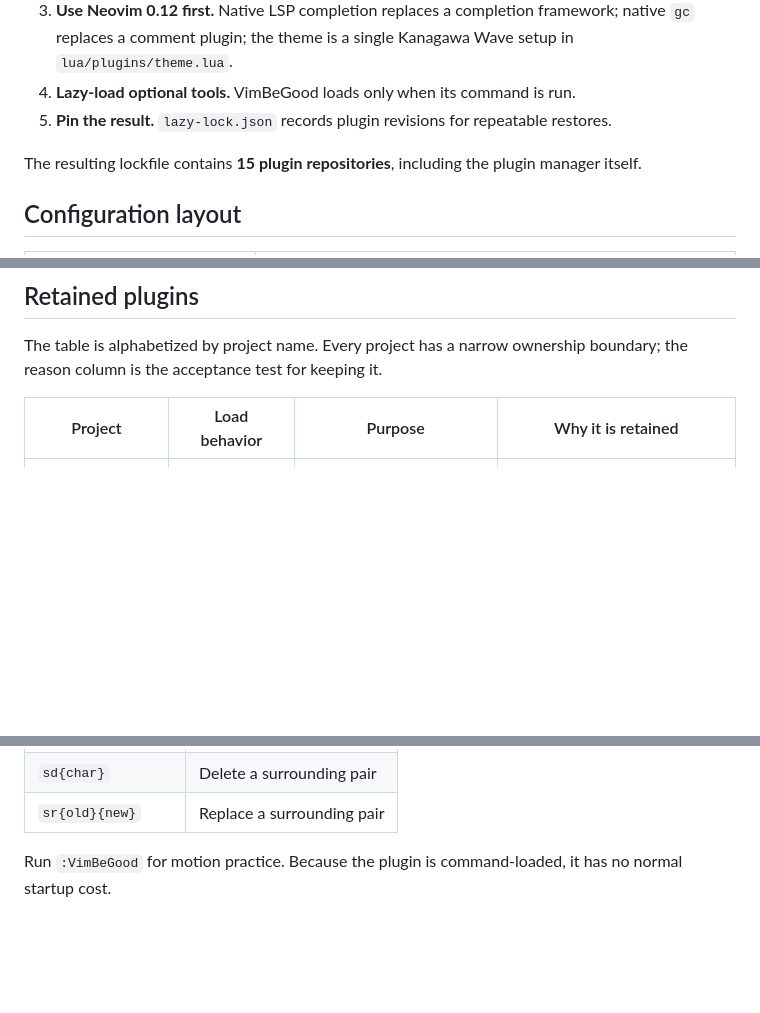
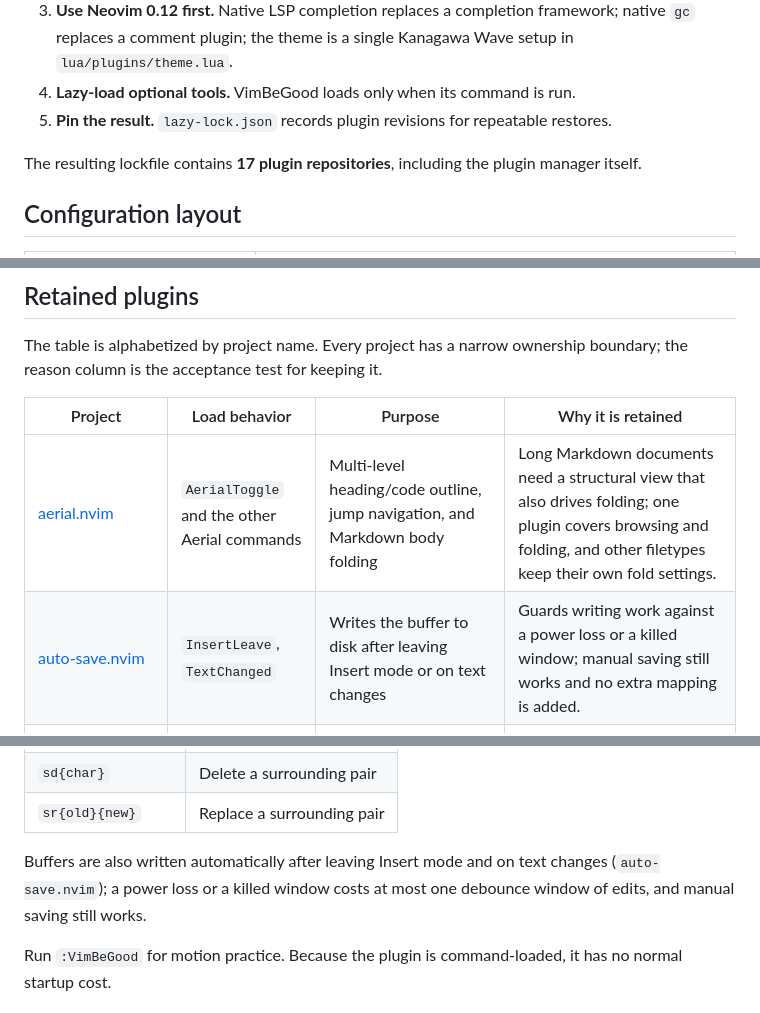
Before and after one commit to Eurekaimer/cachyos-config, a Markdown page: docs/en/neovim.md, 3 parts joined by grey strips. Drawn GitHub-style; blank space fills up the shorter version.

```diff
--- a/docs/en/neovim.md
+++ b/docs/en/neovim.md
@@ -21,7 +21,7 @@ plugin.
 5. **Pin the result.** `lazy-lock.json` records plugin revisions for repeatable
    restores.
 
-The resulting lockfile contains **15 plugin repositories**, including the plugin
+The resulting lockfile contains **17 plugin repositories**, including the plugin
 manager itself.
 
 ## Configuration layout
@@ -52,6 +52,8 @@ boundary; the reason column is the acceptance test for keeping it.
 
 | Project | Load behavior | Purpose | Why it is retained |
 | --- | --- | --- | --- |
+| [aerial.nvim](https://github.com/stevearc/aerial.nvim) | `AerialToggle` and the other Aerial commands | Multi-level heading/code outline, jump navigation, and Markdown body folding | Long Markdown documents need a structural view that also drives folding; one plugin covers browsing and folding, and other filetypes keep their own fold settings. |
+| [auto-save.nvim](https://github.com/okuuva/auto-save.nvim) | `InsertLeave`, `TextChanged` | Writes the buffer to disk after leaving Insert mode or on text changes | Guards writing work against a power loss or a killed window; manual saving still works and no extra mapping is added. |
 | [image.nvim](https://github.com/3rd/image.nvim) | Kitty + `markdown` only | Renders Markdown inline images and image files inside the editor | Core Neovim cannot draw images. It activates only in terminals that speak the Kitty graphics protocol and is skipped elsewhere. |
 | [kanagawa.nvim](https://github.com/rebelot/kanagawa.nvim) | Startup | Provides the Kanagawa Wave colorscheme | Long reading and writing sessions need a low-contrast palette; `options.lua` still keeps a built-in fallback. |
 | [lazy.nvim](https://github.com/folke/lazy.nvim) | Startup | Plugin installation, dependency resolution, lazy-loading, lockfile management | A small manager is required to reproduce the plugin set. It also removes the need for custom clone/update scripts. |
@@ -183,6 +219,10 @@ mini.surround uses its current default mappings:
 | `sa{motion}{char}` | Add a surrounding pair |
 | `sd{char}` | Delete a surrounding pair |
 | `sr{old}{new}` | Replace a surrounding pair |
+
+Buffers are also written automatically after leaving Insert mode and on text
+changes (`auto-save.nvim`); a power loss or a killed window costs at most one
+debounce window of edits, and manual saving still works.
 
 Run `:VimBeGood` for motion practice. Because the plugin is command-loaded, it
 has no normal startup cost.
```
Also changed, not shown: other parts of docs/en/neovim.md (+36 -2 lines), docs/zh-CN/neovim.md (+36 -3 lines).
